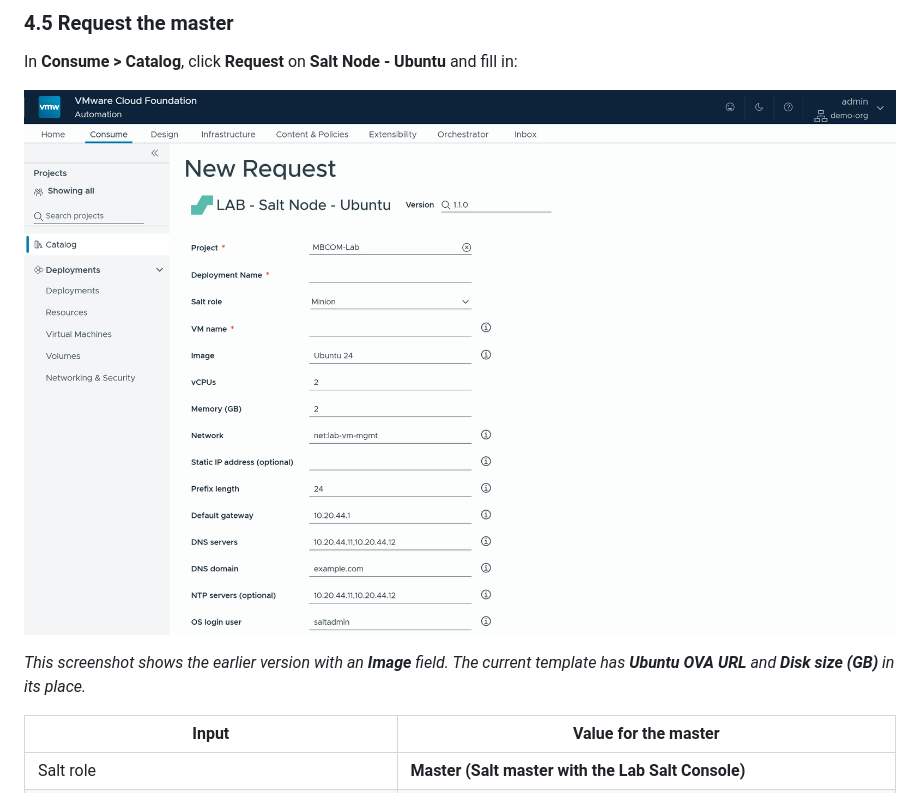
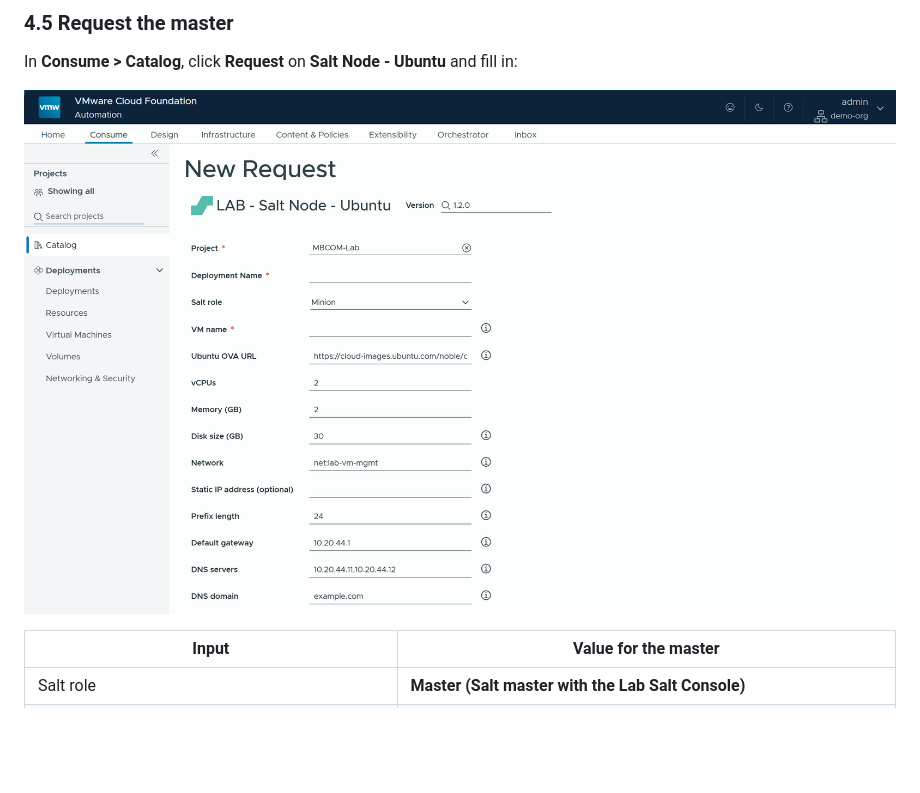
Before and after one commit to imtrinity94/lab-salt-console, a Markdown page: docs/SETUP.md, the part around the change. Rendered like a GitHub page; pictures changed too: docs/images/vcfa-09-request-form.png; blank space fills up the shorter version.

Commit message:
Guide: request form screenshot for the OVA template (Ubuntu OVA URL, Disk size)
Co-Authored-By: Claude Opus 5.5 <noreply@anthropic.com>
Claude-Session: https://claude.ai/code/session_01Mr2NSA56FAqPDH3tJAgYsc

```diff
--- a/docs/SETUP.md
+++ b/docs/SETUP.md
@@ -190,9 +190,6 @@ The template applies IP settings inside the guest, so:
 In **Consume > Catalog**, click **Request** on **Salt Node - Ubuntu** and fill in:
 
 ![Request form](images/vcfa-09-request-form.png)
-
-*This screenshot shows the earlier version with an **Image** field. The current template has **Ubuntu OVA URL** and
-**Disk size (GB)** in its place.*
 
 | Input | Value for the master |
 |---|---|
```
